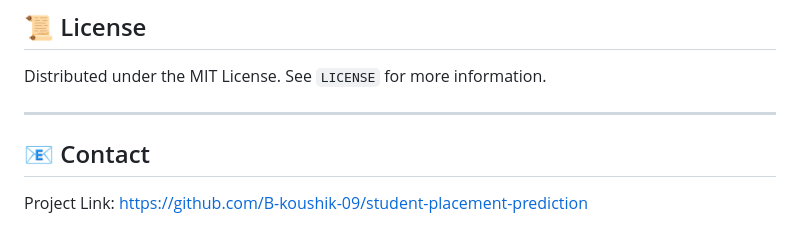
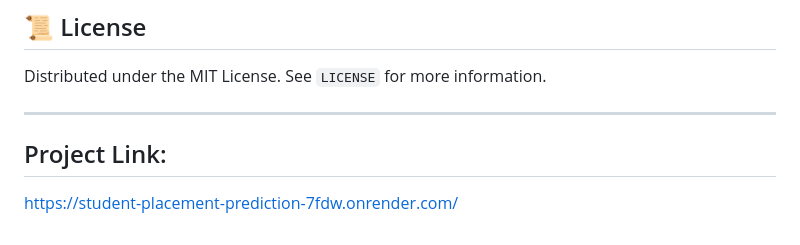
Before and after one commit to B-koushik-09/student-placement-prediction, a Markdown page: README.md, the part around the change. Drawn GitHub-style.

```diff
--- a/README.md
+++ b/README.md
@@ -126,5 +126,6 @@ Distributed under the MIT License. See `LICENSE` for more information.
 
 ---
 
-## 📧 Contact
-Project Link: [https://github.com/B-koushik-09/student-placement-prediction](https://github.com/B-koushik-09/student-placement-prediction)
+
+## Project Link:
+[https://student-placement-prediction-7fdw.onrender.com/](https://student-placement-prediction-7fdw.onrender.com/)
```
